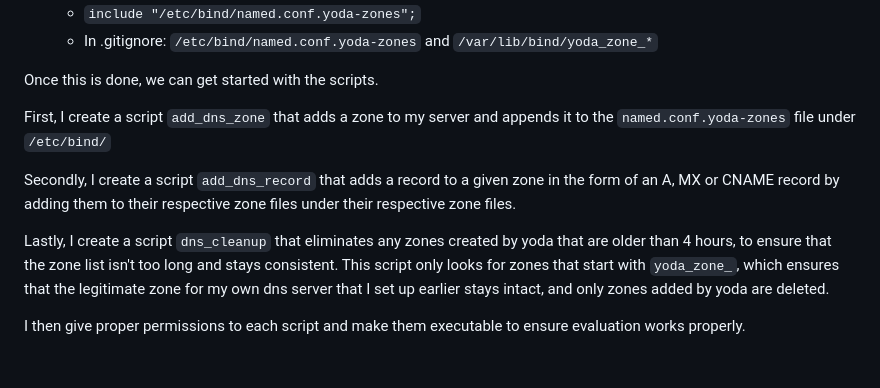
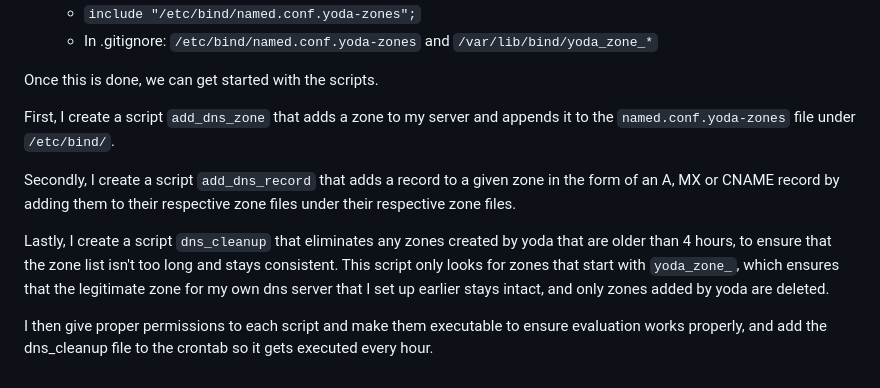
Before and after one commit to HefnaValravn/ubuntu_server, a Markdown page: extra_exercises/explanation_dns.md, the part around the change. Rendered like a GitHub page.

Commit message:
DNS: modified explanation file to reflect crontab changes.

```diff
--- a/extra_exercises/explanation_dns.md
+++ b/extra_exercises/explanation_dns.md
@@ -59,7 +59,7 @@ Once this is done, we can get started with the scripts.
 
 
 First, I create a script `add_dns_zone` that adds a zone to my server and appends it to the `named.conf.yoda-zones`
-file under `/etc/bind/`
+file under `/etc/bind/`.
 
 Secondly, I create a script `add_dns_record` that adds a record to a given zone in the form of an A, MX or CNAME
 record by adding them to their respective zone files under their respective zone files.
@@ -70,4 +70,5 @@ ensure that the zone list isn't too long and stays consistent. This script only
 `yoda_zone_`, which ensures that the legitimate zone for my own dns server that I set up earlier stays intact, and
 only zones added by yoda are deleted.
 
-I then give proper permissions to each script and make them executable to ensure evaluation works properly.
+I then give proper permissions to each script and make them executable to ensure evaluation works properly,
+and add the dns_cleanup file to the crontab so it gets executed every hour.
```
